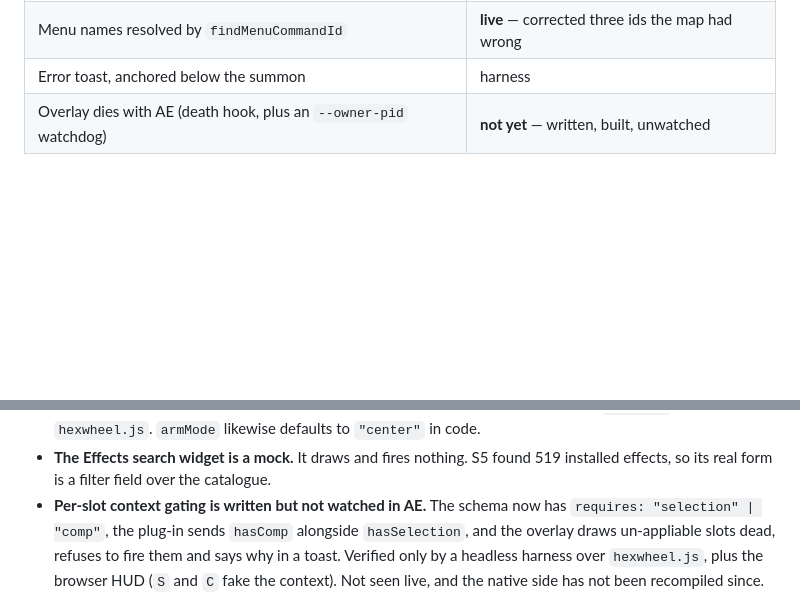
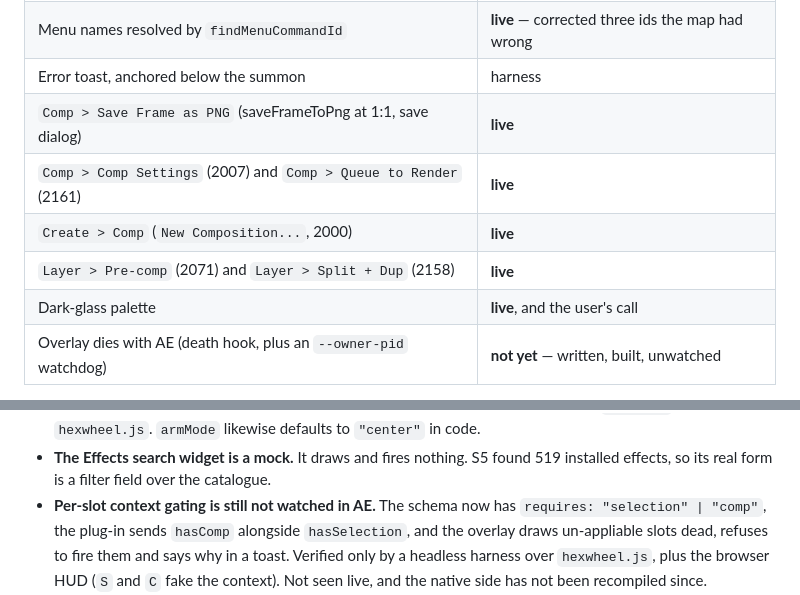
Before and after one commit to AldaGs/pieFX, a Markdown page: HANDOFF.md, 2 parts joined by grey strips. Rendered like a GitHub page; blank space fills up the shorter version.

Commit message:
Record the slots watched firing live
Save Frame as PNG, Comp Settings, Queue to Render, Create > Comp, Pre-comp and
Split + Dup all fired in AE. The dark palette is confirmed by eye.

Co-Authored-By: Claude Opus 5 <noreply@anthropic.com>

```diff
--- a/HANDOFF.md
+++ b/HANDOFF.md
@@ -38,6 +38,11 @@ the offline harness (`poc/pipe_test.ps1`).
 | `ae-command` **from the gesture**, via `app.executeCommand` | **live** — Null and Adjustment Layer appeared |
 | Menu names resolved by `findMenuCommandId` | **live** — corrected three ids the map had wrong |
 | Error toast, anchored below the summon | harness |
+| `Comp > Save Frame as PNG` (saveFrameToPng at 1:1, save dialog) | **live** |
+| `Comp > Comp Settings` (2007) and `Comp > Queue to Render` (2161) | **live** |
+| `Create > Comp` (`New Composition...`, 2000) | **live** |
+| `Layer > Pre-comp` (2071) and `Layer > Split + Dup` (2158) | **live** |
+| Dark-glass palette | **live**, and the user's call |
 | Overlay dies with AE (death hook, plus an `--owner-pid` watchdog) | **not yet** — written, built, unwatched |
 
 Two menu commands to run after any install, both under `Window`:
@@ -67,7 +72,7 @@ were "code, not facts" for too long.
   `hexwheel.js`. `armMode` likewise defaults to `"center"` in code.
 - **The Effects search widget is a mock.** It draws and fires nothing. S5 found
   519 installed effects, so its real form is a filter field over the catalogue.
-- **Per-slot context gating is written but not watched in AE.** The schema now
+- **Per-slot context gating is still not watched in AE.** The schema now
   has `requires: "selection" | "comp"`, the plug-in sends `hasComp` alongside
   `hasSelection`, and the overlay draws un-appliable slots dead, refuses to fire
   them and says why in a toast. Verified only by a headless harness over
```
